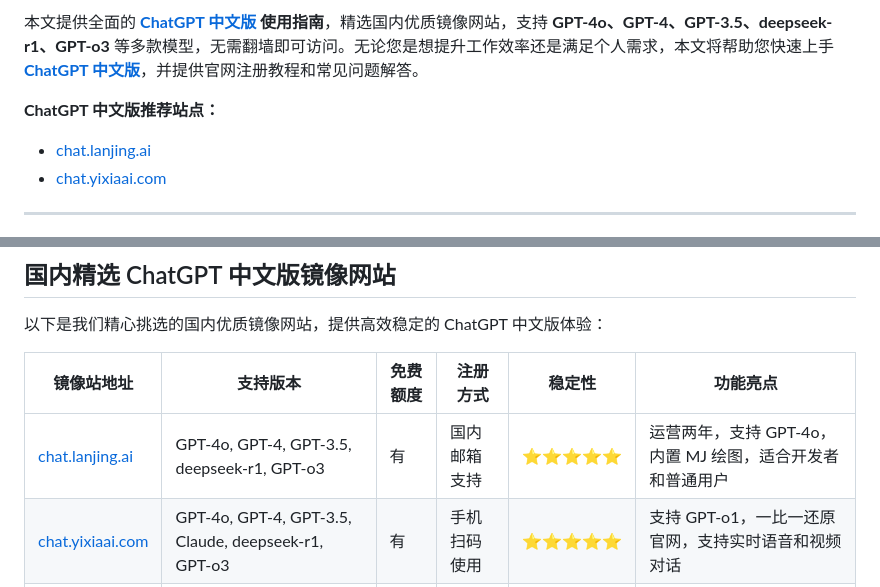
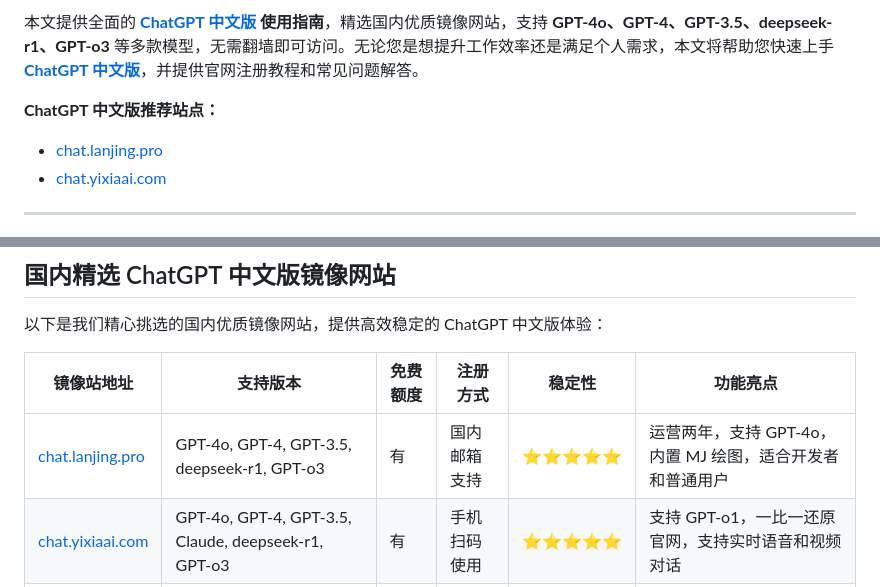
Before and after one commit to chatgpt-websites/chatgpt-chinese-guide, a Markdown page: README.md, 2 parts joined by grey strips. GitHub-like rendering.

```diff
--- a/README.md
+++ b/README.md
@@ -6,6 +6,6 @@
 
 **ChatGPT 中文版推荐站点：**
-- [chat.lanjing.ai](https://chat.lanjing.ai)
+- [chat.lanjing.pro](https://chat.lanjing.pro)
 - [chat.yixiaai.com](https://chat.yixiaai.com)
 
 ---
@@ -41,7 +41,7 @@
 
 | **镜像站地址**       | **支持版本**                  | **免费额度** | **注册方式**       | **稳定性** | **功能亮点**                              |
 |----------------------|------------------------------|--------------|-------------------|------------|------------------------------------------|
-| [chat.lanjing.ai](https://chat.lanjing.ai)   | GPT-4o, GPT-4, GPT-3.5, deepseek-r1, GPT-o3 | 有           | 国内邮箱支持      | ⭐⭐⭐⭐⭐    | 运营两年，支持 GPT-4o，内置 MJ 绘图，适合开发者和普通用户 |
+| [chat.lanjing.pro](https://chat.lanjing.pro)   | GPT-4o, GPT-4, GPT-3.5, deepseek-r1, GPT-o3 | 有           | 国内邮箱支持      | ⭐⭐⭐⭐⭐    | 运营两年，支持 GPT-4o，内置 MJ 绘图，适合开发者和普通用户 |
 | [chat.yixiaai.com](https://chat.yixiaai.com)     | GPT-4o, GPT-4, GPT-3.5, Claude, deepseek-r1, GPT-o3 | 有           | 手机扫码使用      | ⭐⭐⭐⭐⭐    | 支持 GPT-o1，一比一还原官网，支持实时语音和视频对话 |
 | [chat.lify.vip](https://www.yixiaai.com) | GPT-4, GPT-3.5      | 有           | 手机扫码使用      | ⭐⭐⭐⭐     | 支持开发者 API，服务稳定                |
 | [yixiaai.cn](https://yixiaai.cn)   | GPT-3.5             | 有           | 国内直接使用      | ⭐⭐⭐      | 各种AI工具，想要的这儿全都有              |
```
Also changed, not shown: other parts of README.md (+3 -3 lines).
